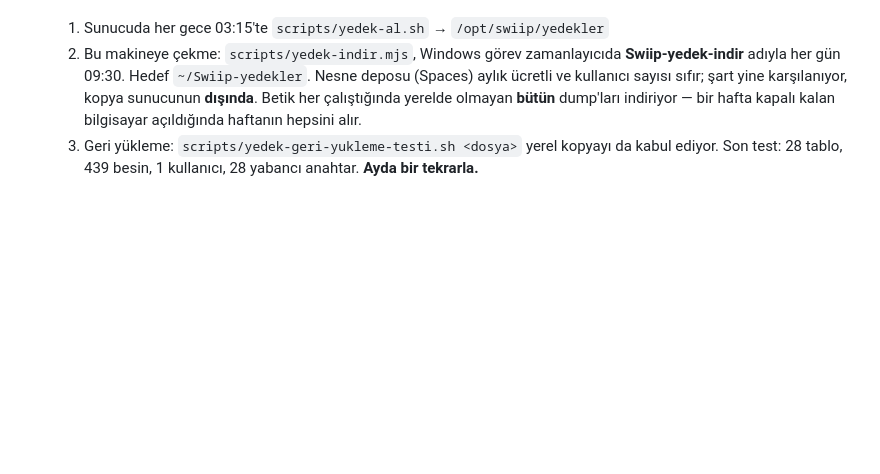
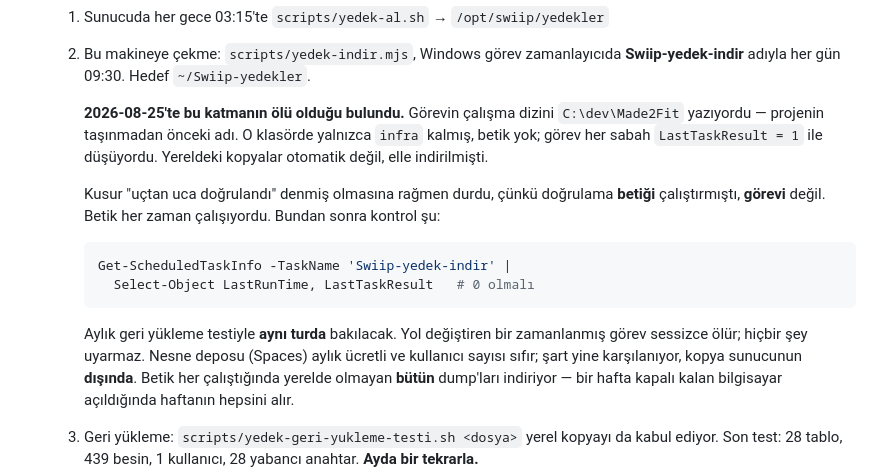
Before and after one commit to Ruzzyferr/Swiip, a Markdown page: CLAUDE.md, the part around the change. GitHub-like rendering; blank space fills up the shorter version.

Commit message:
Yedegin ucuncu katmani oluymus — gorev eski yolu gosteriyordu
Windows gorev zamanlayicidaki `Swiip-yedek-indir` gorevinin calisma dizini
`C:\dev\Made2Fit` yaziyordu: projenin tasinmadan onceki adi. O klasorde artik
yalnizca `infra` var, betik yok. Gorev her sabah `LastTaskResult = 1` ile
dusuyordu ve hicbir sey uyarmiyordu.

Yani sunucu disindaki tek kopya otomatik olarak hic alinmiyordu. Yereldeki
dump'lar elle indirilmisti; bugunku (03:15) sunucuda vardi, yerelde yoktu.

CLAUDE.md bu katman icin "uctan uca dogrulandi" diyordu ve yanlisti. Dogrulama
BETIGI calistirmisti, GOREVI degil — betik zaten her zaman calisiyordu. Fark tam
olarak gorevin betigi nasil cagirdigindaydi.

Gorev `C:\dev\Swiip` ve node'un tam yoluyla yeniden yazildi, sonra zamanlayicidan
tetiklenip `LastTaskResult = 0` okundu. Elle `node scripts/yedek-indir.mjs`
kosmak bu duzeltmeyi dogrulamaz; ayni tuzaga tekrar dusurur.

Aylik geri yukleme testine gorev sonucunu okuma adimi eklendi. Yol degistiren bir
zamanlanmis gorev sessizce oluyor.

Co-Authored-By: Claude Opus 5 (1M context) <noreply@anthropic.com>

````diff
--- a/CLAUDE.md
+++ b/CLAUDE.md
@@ -169,6 +169,23 @@ brand/                    Logo dosyaları (SVG, currentColor kullanır)
   1. Sunucuda her gece 03:15'te `scripts/yedek-al.sh` → `/opt/swiip/yedekler`
   2. Bu makineye çekme: `scripts/yedek-indir.mjs`, Windows görev zamanlayıcıda
      **Swiip-yedek-indir** adıyla her gün 09:30. Hedef `~/Swiip-yedekler`.
+
+     **2026-08-25'te bu katmanın ölü olduğu bulundu.** Görevin çalışma dizini
+     `C:\dev\Made2Fit` yazıyordu — projenin taşınmadan önceki adı. O klasörde
+     yalnızca `infra` kalmış, betik yok; görev her sabah `LastTaskResult = 1` ile
+     düşüyordu. Yereldeki kopyalar otomatik değil, elle indirilmişti.
+
+     Kusur "uçtan uca doğrulandı" denmiş olmasına rağmen durdu, çünkü doğrulama
+     **betiği** çalıştırmıştı, **görevi** değil. Betik her zaman çalışıyordu.
+     Bundan sonra kontrol şu:
+
+     ```powershell
+     Get-ScheduledTaskInfo -TaskName 'Swiip-yedek-indir' |
+       Select-Object LastRunTime, LastTaskResult   # 0 olmalı
+     ```
+
+     Aylık geri yükleme testiyle **aynı turda** bakılacak. Yol değiştiren bir
+     zamanlanmış görev sessizce ölür; hiçbir şey uyarmaz.
      Nesne deposu (Spaces) aylık ücretli ve kullanıcı sayısı sıfır; şart yine
      karşılanıyor, kopya sunucunun **dışında**. Betik her çalıştığında yerelde
      olmayan **bütün** dump'ları indiriyor — bir hafta kapalı kalan bilgisayar
````
